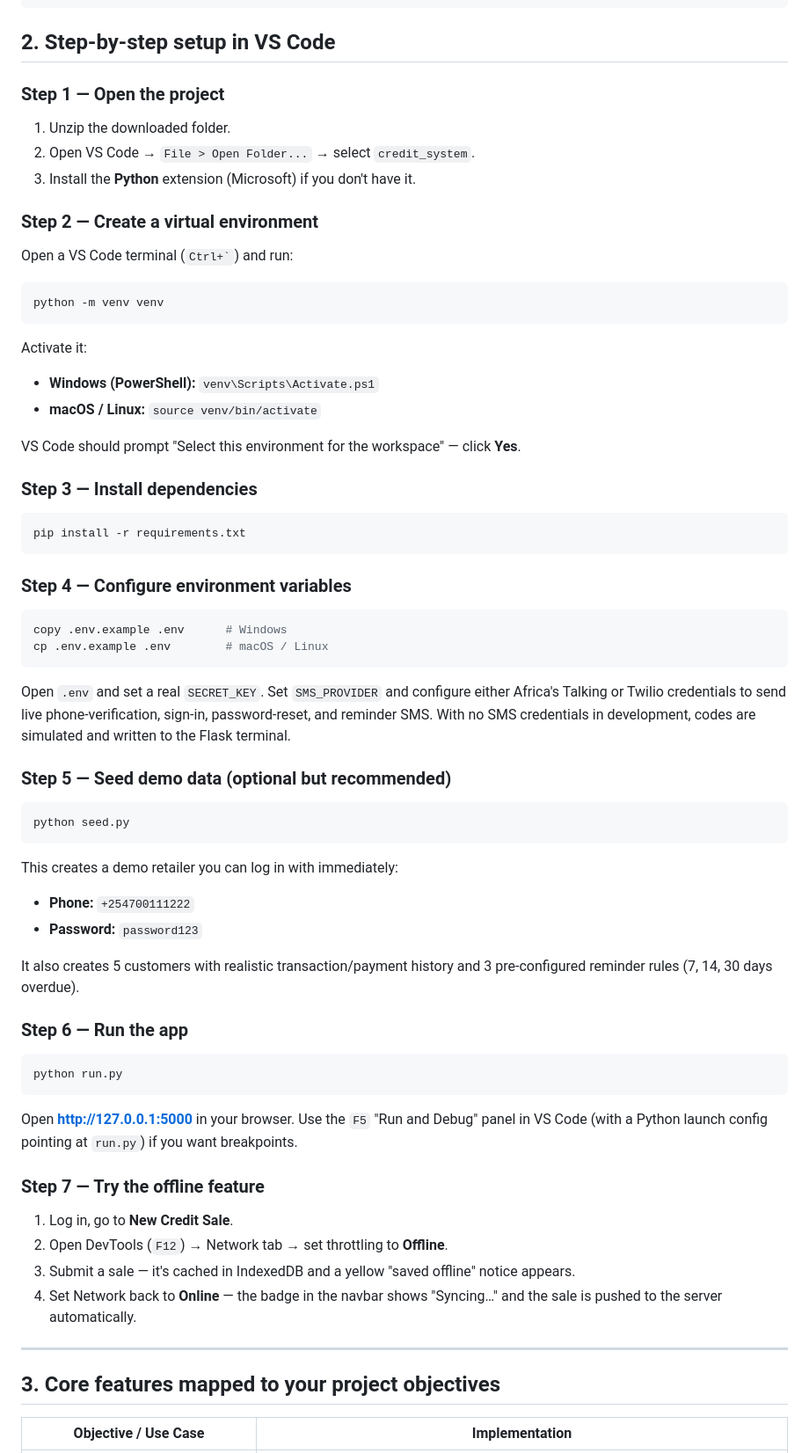
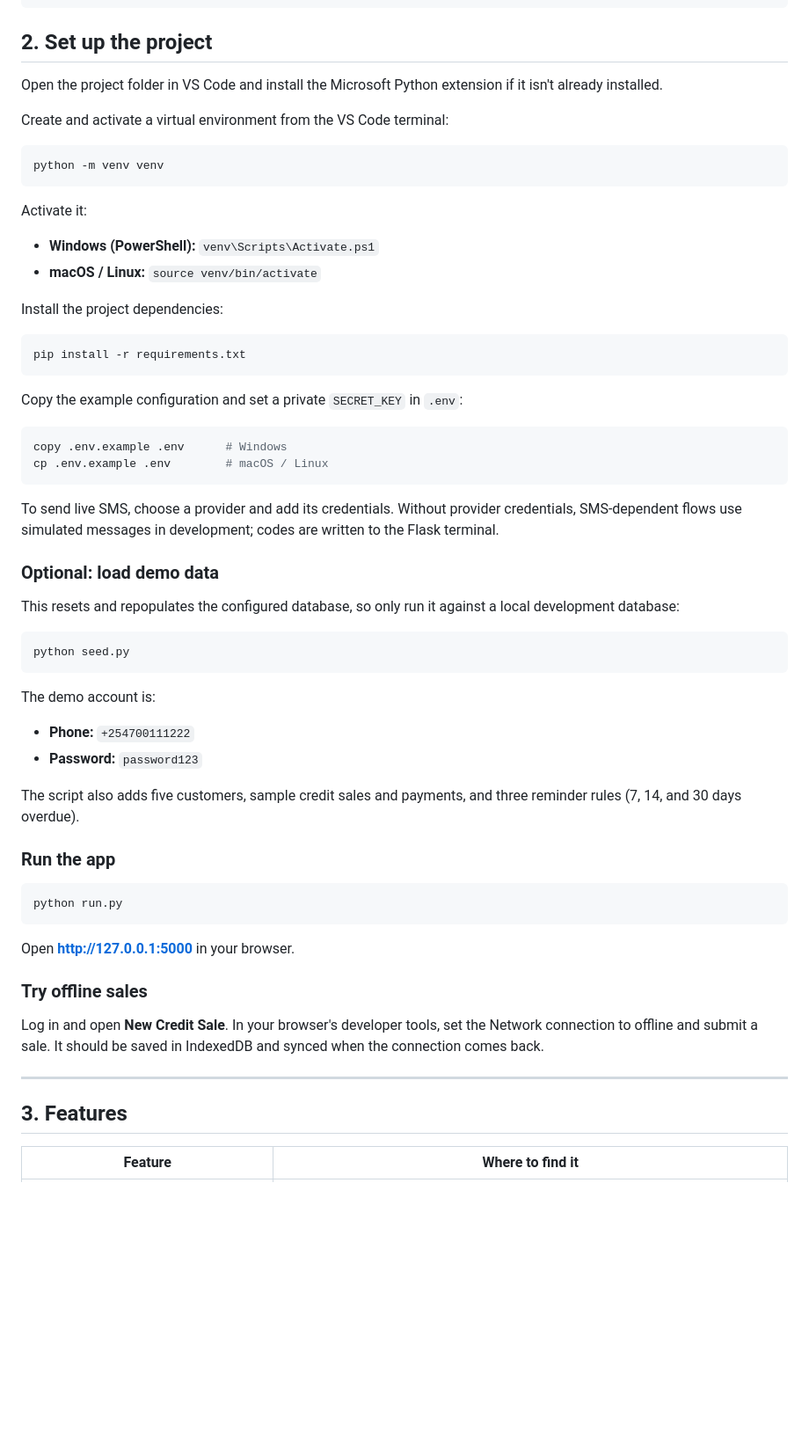
Before and after one commit to VinWonder/CreditManagementSystem, a Markdown page: README.md, the part around one of its changes. Shown at 88% size. Rendered like a GitHub page; blank space fills up the shorter version.

````diff
--- a/README.md
+++ b/README.md
@@ -44,15 +40,12 @@ credit_system/
 └── .gitignore
 ```
 
-## 2. Step-by-step setup in VS Code
+## 2. Set up the project
 
-### Step 1 — Open the project
-1. Unzip the downloaded folder.
-2. Open VS Code → `File > Open Folder...` → select `credit_system`.
-3. Install the **Python** extension (Microsoft) if you don't have it.
+Open the project folder in VS Code and install the Microsoft Python extension
+if it isn't already installed.
 
-### Step 2 — Create a virtual environment
-Open a VS Code terminal (`` Ctrl+` ``) and run:
+Create and activate a virtual environment from the VS Code terminal:
 
 ```bash
 python -m venv venv
@@ -62,53 +55,50 @@ Activate it:
 - **Windows (PowerShell):** `venv\Scripts\Activate.ps1`
 - **macOS / Linux:** `source venv/bin/activate`
 
-VS Code should prompt "Select this environment for the workspace" — click **Yes**.
-
-### Step 3 — Install dependencies
+Install the project dependencies:
 ```bash
 pip install -r requirements.txt
 ```
 
-### Step 4 — Configure environment variables
+Copy the example configuration and set a private `SECRET_KEY` in `.env`:
 ```bash
 copy .env.example .env      # Windows
 cp .env.example .env        # macOS / Linux
 ```
-Open `.env` and set a real `SECRET_KEY`. Set `SMS_PROVIDER` and configure
-either Africa's Talking or Twilio credentials to send live phone-verification,
-sign-in, password-reset, and reminder SMS. With no SMS credentials in
-development, codes are simulated and written to the Flask terminal.
+To send live SMS, choose a provider and add its credentials. Without provider
+credentials, SMS-dependent flows use simulated messages in development; codes
+are written to the Flask terminal.
 
-### Step 5 — Seed demo data (optional but recommended)
+### Optional: load demo data
+
+This resets and repopulates the configured database, so only run it against a
+local development database:
 ```bash
 python seed.py
 ```
-This creates a demo retailer you can log in with immediately:
+
+The demo account is:
 - **Phone:** `+254700111222`
 - **Password:** `password123`
 
-It also creates 5 customers with realistic transaction/payment history and
-3 pre-configured reminder rules (7, 14, 30 days overdue).
+The script also adds five customers, sample credit sales and payments, and
+three reminder rules (7, 14, and 30 days overdue).
 
-### Step 6 — Run the app
+### Run the app
 ```bash
 python run.py
 ```
-Open **http://127.0.0.1:5000** in your browser. Use the `F5` "Run and
-Debug" panel in VS Code (with a Python launch config pointing at `run.py`)
-if you want breakpoints.
+Open **http://127.0.0.1:5000** in your browser.
 
-### Step 7 — Try the offline feature
-1. Log in, go to **New Credit Sale**.
-2. Open DevTools (`F12`) → Network tab → set throttling to **Offline**.
-3. Submit a sale — it's cached in IndexedDB and a yellow "saved offline"
-   notice appears.
-4. Set Network back to **Online** — the badge in the navbar shows "Syncing…"
-   and the sale is pushed to the server automatically.
+### Try offline sales
+
+Log in and open **New Credit Sale**. In your browser's developer tools, set
+the Network connection to offline and submit a sale. It should be saved in
+IndexedDB and synced when the connection comes back.
 
 ---
 
-## 3. Core features mapped to your project objectives
+## 3. Features
 
-| Objective / Use Case | Implementation |
+| Feature | Where to find it |
 |---|---|
````
Also changed, not shown: other parts of README.md (+35 -91 lines).
